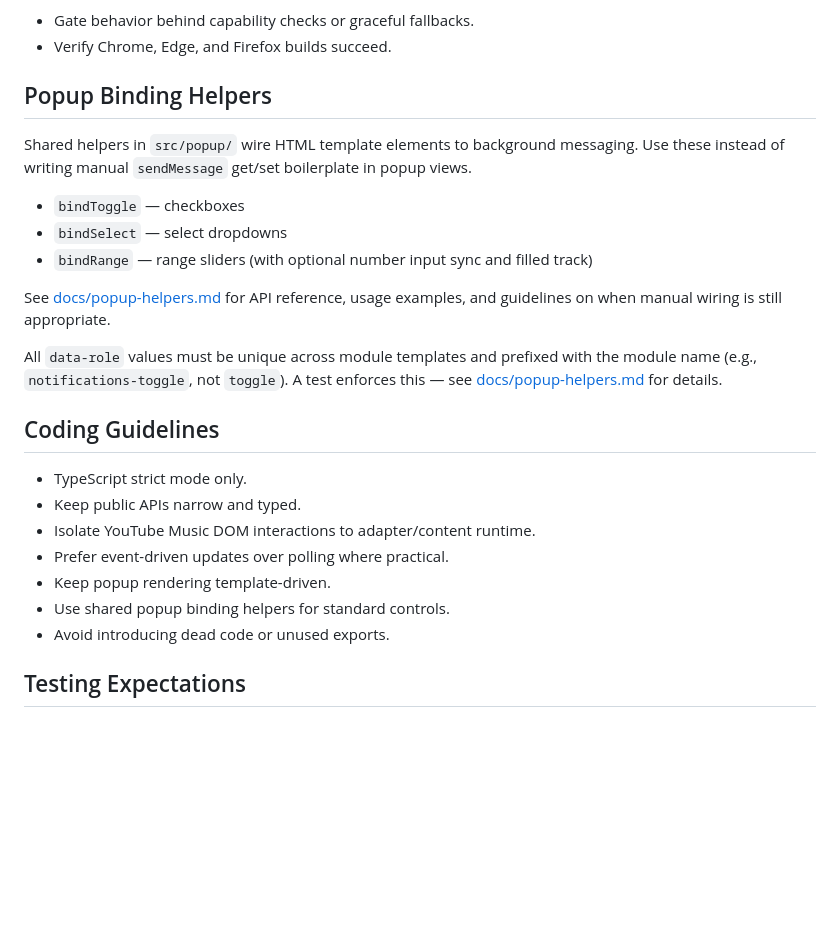
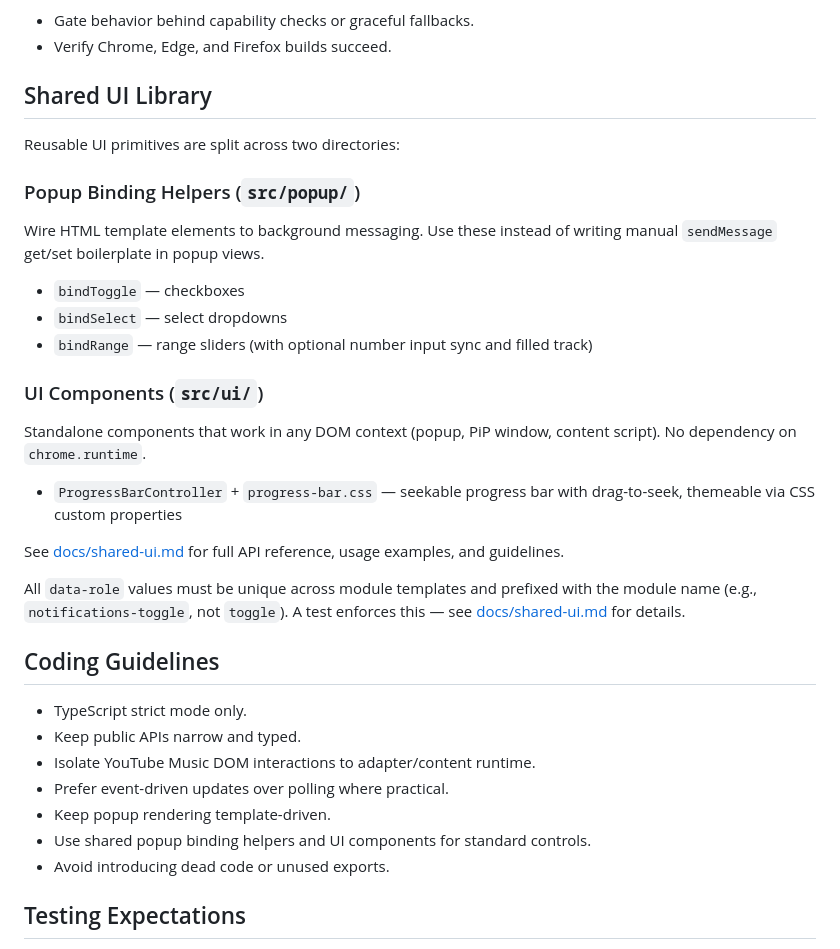
Before and after one commit to gormanity/ytm-enhancer, a Markdown page: CONTRIBUTING.md, the part around the change. Rendered like a GitHub page; blank space fills up the shorter version.

Commit message:
docs: document shared progress bar UI component

```diff
--- a/CONTRIBUTING.md
+++ b/CONTRIBUTING.md
@@ -123,22 +123,33 @@ If using browser-specific APIs:
 - Gate behavior behind capability checks or graceful fallbacks.
 - Verify Chrome, Edge, and Firefox builds succeed.
 
-## Popup Binding Helpers
+## Shared UI Library
 
-Shared helpers in `src/popup/` wire HTML template elements to background
-messaging. Use these instead of writing manual `sendMessage` get/set boilerplate
-in popup views.
+Reusable UI primitives are split across two directories:
+
+### Popup Binding Helpers (`src/popup/`)
+
+Wire HTML template elements to background messaging. Use these instead of
+writing manual `sendMessage` get/set boilerplate in popup views.
 
 - `bindToggle` — checkboxes
 - `bindSelect` — select dropdowns
 - `bindRange` — range sliders (with optional number input sync and filled track)
 
-See [docs/popup-helpers.md](docs/popup-helpers.md) for API reference, usage
-examples, and guidelines on when manual wiring is still appropriate.
+### UI Components (`src/ui/`)
+
+Standalone components that work in any DOM context (popup, PiP window, content
+script). No dependency on `chrome.runtime`.
+
+- `ProgressBarController` + `progress-bar.css` — seekable progress bar with
+  drag-to-seek, themeable via CSS custom properties
+
+See [docs/shared-ui.md](docs/shared-ui.md) for full API reference, usage
+examples, and guidelines.
 
 All `data-role` values must be unique across module templates and prefixed with
 the module name (e.g., `notifications-toggle`, not `toggle`). A test enforces
-this — see [docs/popup-helpers.md](docs/popup-helpers.md) for details.
+this — see [docs/shared-ui.md](docs/shared-ui.md) for details.
 
 ## Coding Guidelines
 
@@ -147,7 +158,7 @@ this — see [docs/popup-helpers.md](docs/popup-helpers.md) for details.
 - Isolate YouTube Music DOM interactions to adapter/content runtime.
 - Prefer event-driven updates over polling where practical.
 - Keep popup rendering template-driven.
-- Use shared popup binding helpers for standard controls.
+- Use shared popup binding helpers and UI components for standard controls.
 - Avoid introducing dead code or unused exports.
 
 ## Testing Expectations
```
Also changed, not shown: AGENTS.md (+13 -4 lines), docs/shared-ui.md (renamed from docs/popup-helpers.md, +149 -0 lines).
